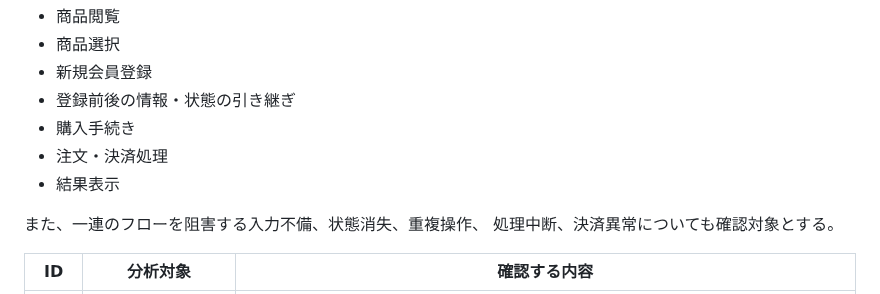
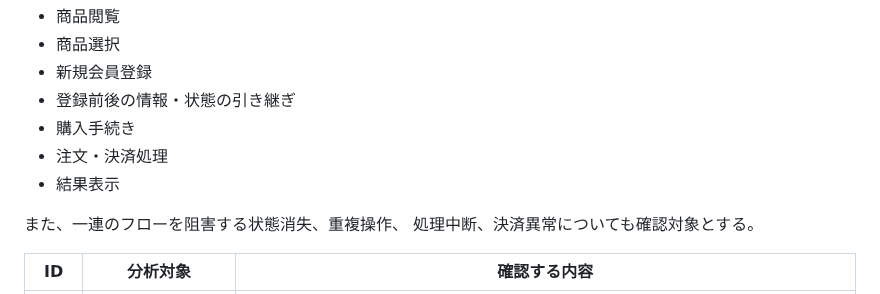
Before and after one commit to m5320023m-max/QA-EC-Portfolio, a Markdown page: 04_テスト分析・設計/テスト分析.md, the part around the change. Drawn GitHub-style.

```diff
--- a/04_テスト分析・設計/テスト分析.md
+++ b/04_テスト分析・設計/テスト分析.md
@@ -8,7 +8,7 @@
 - 注文・決済処理
 - 結果表示
 
-また、一連のフローを阻害する入力不備、状態消失、重複操作、
+また、一連のフローを阻害する状態消失、重複操作、
 処理中断、決済異常についても確認対象とする。
 
 | ID | 分析対象 | 確認する内容 |
```
